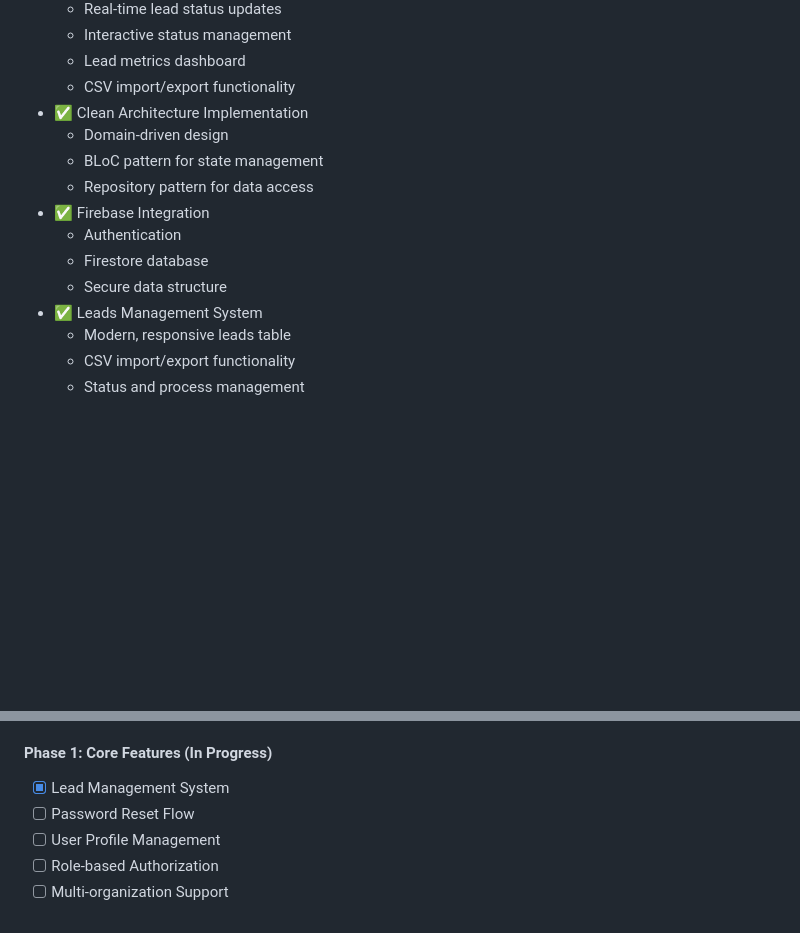
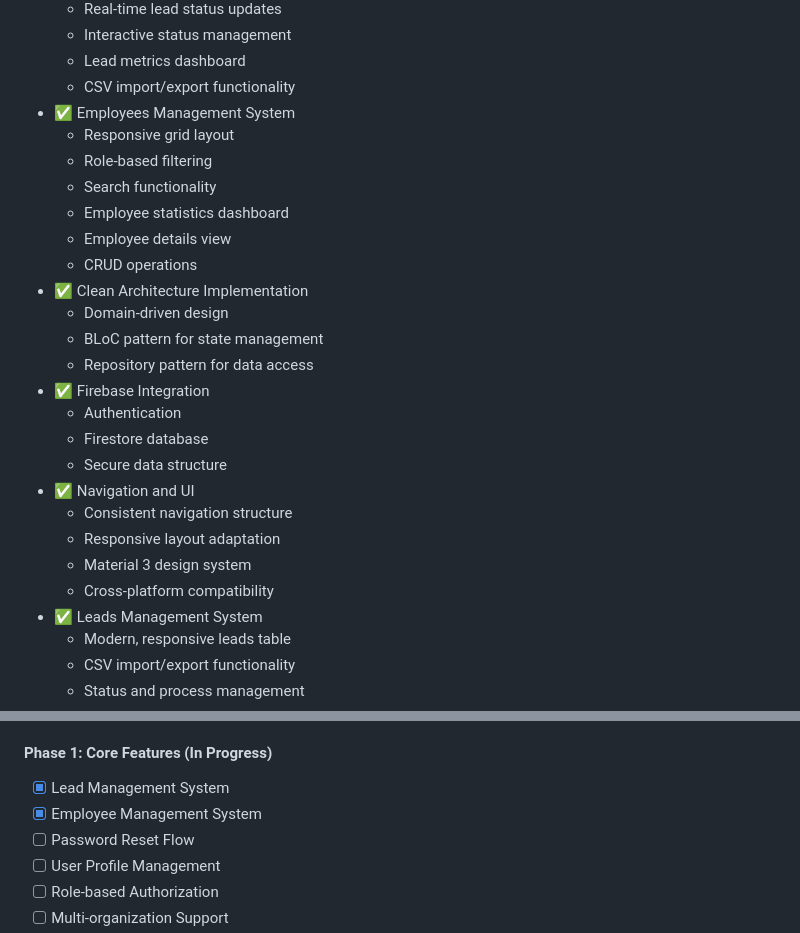
Before and after one commit to shashanking/neetiflow, a Markdown page: README.md, 2 parts joined by grey strips. GitHub-like rendering; blank space fills up the shorter version.

Commit message:
docs: Update README.md with employees management and navigation improvements

```diff
--- a/README.md
+++ b/README.md
@@ -20,6 +20,13 @@ A comprehensive CRM and business management system built with Flutter, following
   - Interactive status management
   - Lead metrics dashboard
   - CSV import/export functionality
+- ✅ Employees Management System
+  - Responsive grid layout
+  - Role-based filtering
+  - Search functionality
+  - Employee statistics dashboard
+  - Employee details view
+  - CRUD operations
 - ✅ Clean Architecture Implementation
   - Domain-driven design
   - BLoC pattern for state management
@@ -28,6 +35,11 @@ A comprehensive CRM and business management system built with Flutter, following
   - Authentication
   - Firestore database
   - Secure data structure
+- ✅ Navigation and UI
+  - Consistent navigation structure
+  - Responsive layout adaptation
+  - Material 3 design system
+  - Cross-platform compatibility
 - ✅ Leads Management System
   - Modern, responsive leads table
   - CSV import/export functionality
@@ -46,6 +58,7 @@ A comprehensive CRM and business management system built with Flutter, following
 
 #### Phase 1: Core Features (In Progress)
 - [x] Lead Management System
+- [x] Employee Management System
 - [ ] Password Reset Flow
 - [ ] User Profile Management
 - [ ] Role-based Authorization
```
